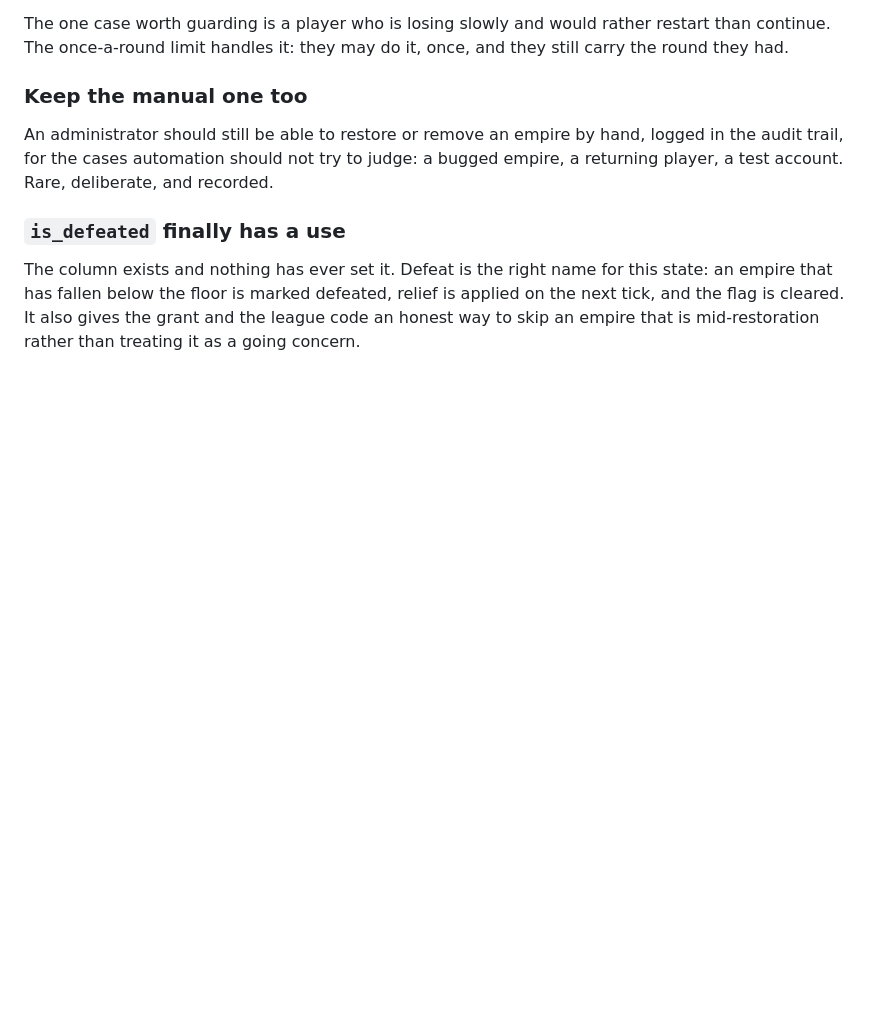
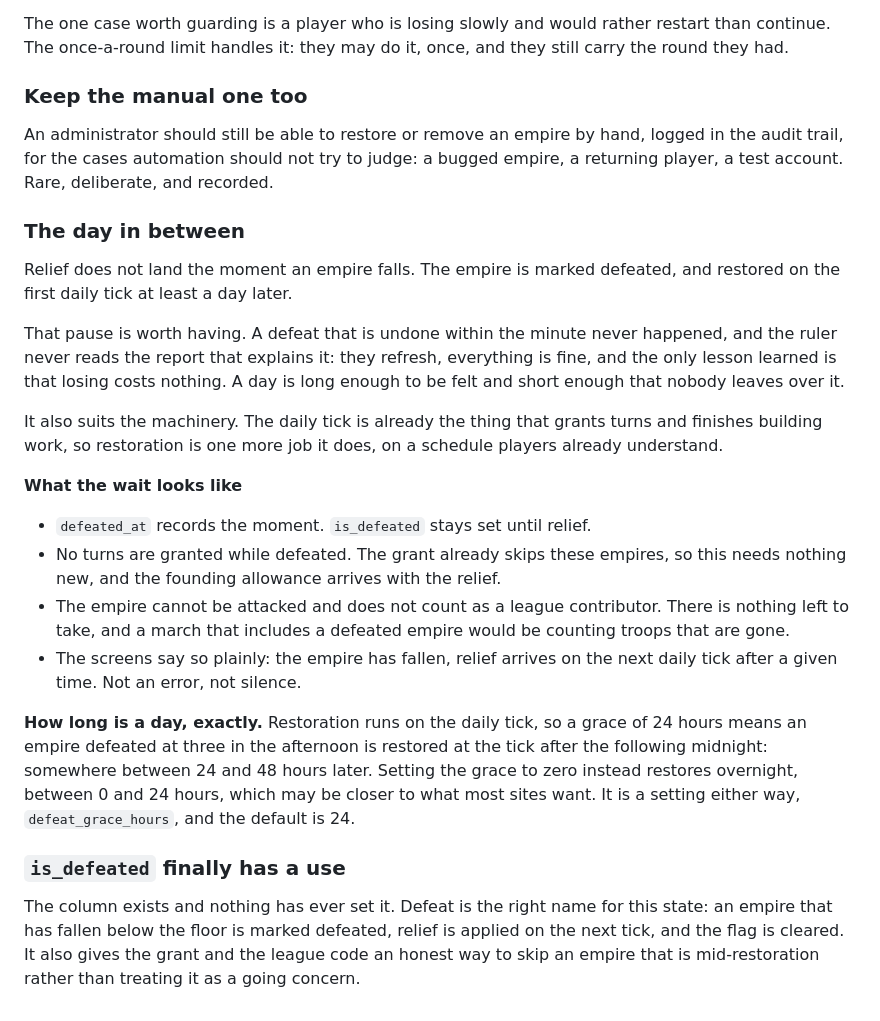
Before and after one commit to md99999/imperial-dominion-online, a Markdown page: docs/RUINED-EMPIRES.md, the part around the change. Drawn GitHub-style; blank space fills up the shorter version.

Commit message:
Design note: a day between defeat and relief
Relief no longer lands the moment an empire falls: it is marked defeated and
restored on the first daily tick at least a day later.

The pause is the point. A defeat undone within the minute never happened,
and the ruler never reads the report explaining it; they refresh, everything
is fine, and the only lesson is that losing costs nothing. A day is long
enough to be felt and short enough that nobody leaves over it. It also suits
the machinery, since the daily tick already grants turns and finishes
building work.

Records what the wait looks like: defeated_at holds the moment, no turns are
granted meanwhile because the grant already skips these empires, the empire
cannot be attacked and does not count as a league contributor since its
troops are gone, and the screens say plainly that relief is coming rather
than showing an error or nothing at all.

Also pins down what "a day" means, because the tick makes it ambiguous. A
grace of 24 hours means an empire defeated mid-afternoon is restored after
the following midnight, so 24 to 48 hours in practice. A grace of zero
restores overnight instead, 0 to 24 hours, which may suit most sites better.
It is a setting, defeat_grace_hours, defaulting to 24.

Co-Authored-By: Claude Opus 5 <noreply@anthropic.com>

```diff
--- a/docs/RUINED-EMPIRES.md
+++ b/docs/RUINED-EMPIRES.md
@@ -65,6 +65,35 @@ An administrator should still be able to restore or remove an empire by hand, lo
 trail, for the cases automation should not try to judge: a bugged empire, a returning player, a
 test account. Rare, deliberate, and recorded.
 
+### The day in between
+
+Relief does not land the moment an empire falls. The empire is marked defeated, and restored on
+the first daily tick at least a day later.
+
+That pause is worth having. A defeat that is undone within the minute never happened, and the
+ruler never reads the report that explains it: they refresh, everything is fine, and the only
+lesson learned is that losing costs nothing. A day is long enough to be felt and short enough that
+nobody leaves over it.
+
+It also suits the machinery. The daily tick is already the thing that grants turns and finishes
+building work, so restoration is one more job it does, on a schedule players already understand.
+
+**What the wait looks like**
+
+- `defeated_at` records the moment. `is_defeated` stays set until relief.
+- No turns are granted while defeated. The grant already skips these empires, so this needs
+  nothing new, and the founding allowance arrives with the relief.
+- The empire cannot be attacked and does not count as a league contributor. There is nothing left
+  to take, and a march that includes a defeated empire would be counting troops that are gone.
+- The screens say so plainly: the empire has fallen, relief arrives on the next daily tick after
+  a given time. Not an error, not silence.
+
+**How long is a day, exactly.** Restoration runs on the daily tick, so a grace of 24 hours means
+an empire defeated at three in the afternoon is restored at the tick after the following midnight:
+somewhere between 24 and 48 hours later. Setting the grace to zero instead restores overnight,
+between 0 and 24 hours, which may be closer to what most sites want. It is a setting either way,
+`defeat_grace_hours`, and the default is 24.
+
 ### `is_defeated` finally has a use
 
 The column exists and nothing has ever set it. Defeat is the right name for this state: an empire
```
